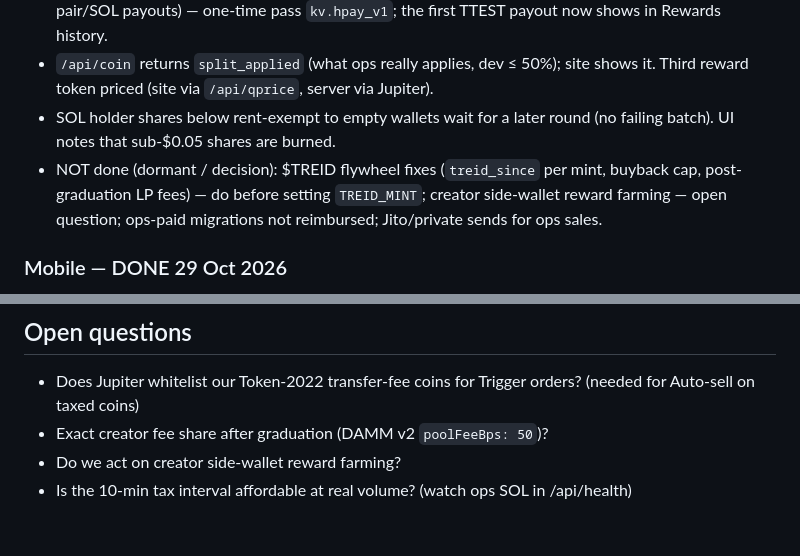
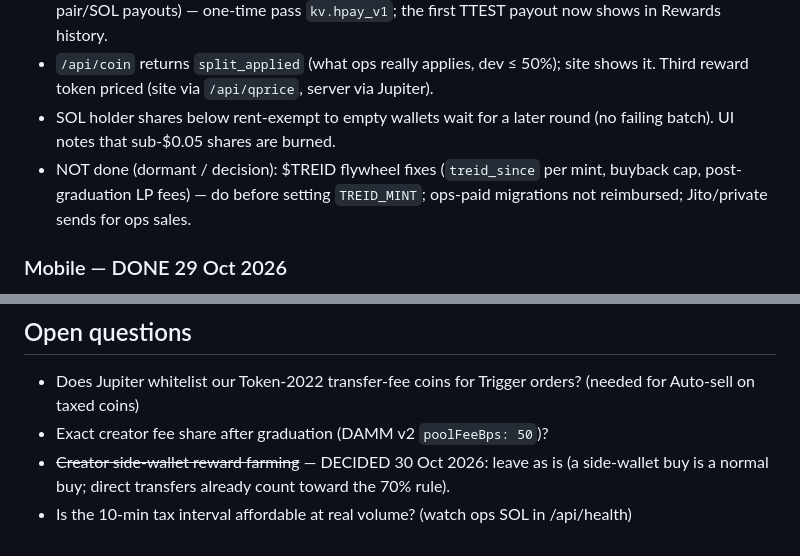
Before and after one commit to solodriver707-prog/launchpad, a Markdown page: HANDOFF.md, 2 parts joined by grey strips. GitHub-like rendering.

Commit message:
HANDOFF: creator side-wallet rewards — leave as is
Co-Authored-By: Claude Opus 5.5 <noreply@anthropic.com>
Claude-Session: https://claude.ai/code/session_01XDf1j1wWYsQKLw6xjFJUVU

```diff
--- a/HANDOFF.md
+++ b/HANDOFF.md
@@ -77,7 +77,7 @@ Other ideas: ops low-balance Telegram alert, own domain treid.fun (Phantom trust
 - Per-holder receipts (`hpay`) rebuilt from ops' own transactions (coin TransferChecked + memo'd pair/SOL payouts) — one-time pass `kv.hpay_v1`; the first TTEST payout now shows in Rewards history.
 - `/api/coin` returns `split_applied` (what ops really applies, dev ≤ 50%); site shows it. Third reward token priced (site via `/api/qprice`, server via Jupiter).
 - SOL holder shares below rent-exempt to empty wallets wait for a later round (no failing batch). UI notes that sub-$0.05 shares are burned.
-- NOT done (dormant / decision): $TREID flywheel fixes (`treid_since` per mint, buyback cap, post-graduation LP fees) — do before setting `TREID_MINT`; creator side-wallet reward farming — open question; ops-paid migrations not reimbursed; Jito/private sends for ops sales.
+- NOT done (dormant / decision): $TREID flywheel fixes (`treid_since` per mint, buyback cap, post-graduation LP fees) — do before setting `TREID_MINT`; ops-paid migrations not reimbursed; Jito/private sends for ops sales.
 ### Mobile — DONE 29 Oct 2026
 - Even TAX/PAIRED cards (coin header), card badges and top-meme side same size, compact chart legend + `% log auto` in the toolbar on phones, create tax chips 6-col grid, trap durations one row, collapsed board filters hide pair rows, bento coin site without holes, opaque header ≤1100px, footer taps, `$0`, plurals, podium loss colour, QUIET burn gauge, own-wallet profile text, `?demo=1` without live server.
 ### Ops alerts — DONE
@@ -106,5 +106,5 @@ Other ideas: ops low-balance Telegram alert, own domain treid.fun (Phantom trust
 ## Open questions
 - Does Jupiter whitelist our Token-2022 transfer-fee coins for Trigger orders? (needed for Auto-sell on taxed coins)
 - Exact creator fee share after graduation (DAMM v2 `poolFeeBps: 50`)?
-- Do we act on creator side-wallet reward farming?
+- ~~Creator side-wallet reward farming~~ — DECIDED 30 Oct 2026: leave as is (a side-wallet buy is a normal buy; direct transfers already count toward the 70% rule).
 - Is the 10-min tax interval affordable at real volume? (watch ops SOL in /api/health)
```
